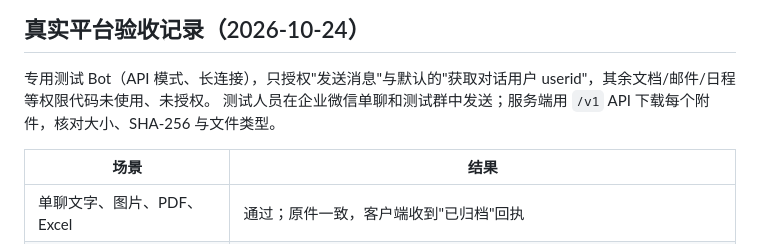
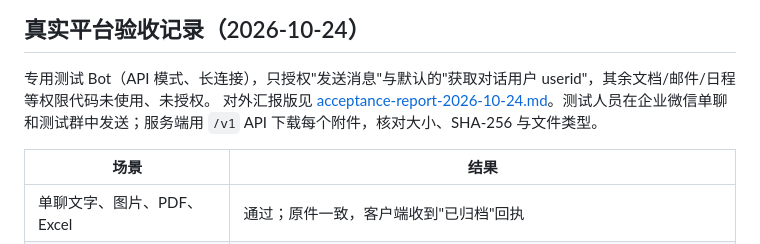
Before and after one commit to iCookCloud/wecom-inbox, a Markdown page: docs/design.md, the part around the change. Drawn GitHub-style.

Commit message:
docs: add real WeCom acceptance report

```diff
--- a/docs/design.md
+++ b/docs/design.md
@@ -164,7 +164,7 @@ Agent 专有适配需要对方接口说明或最小调用示例；不为此阻
 ## 真实平台验收记录（2026-10-24）
 
 专用测试 Bot（API 模式、长连接），只授权"发送消息"与默认的"获取对话用户 userid"，其余文档/邮件/日程等权限代码未使用、未授权。
-测试人员在企业微信单聊和测试群中发送；服务端用 `/v1` API 下载每个附件，核对大小、SHA-256 与文件类型。
+对外汇报版见 [acceptance-report-2026-10-24.md](acceptance-report-2026-10-24.md)。测试人员在企业微信单聊和测试群中发送；服务端用 `/v1` API 下载每个附件，核对大小、SHA-256 与文件类型。
 
 | 场景 | 结果 |
 |---|---|
```
Also changed, not shown: docs/acceptance-report-2026-10-24.md (added, +68 -0 lines).
